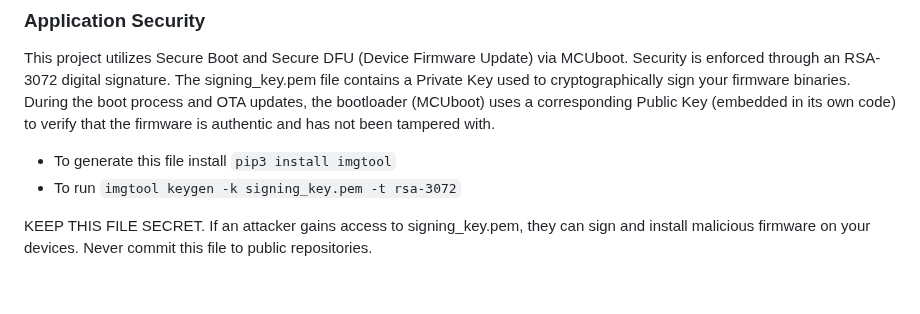
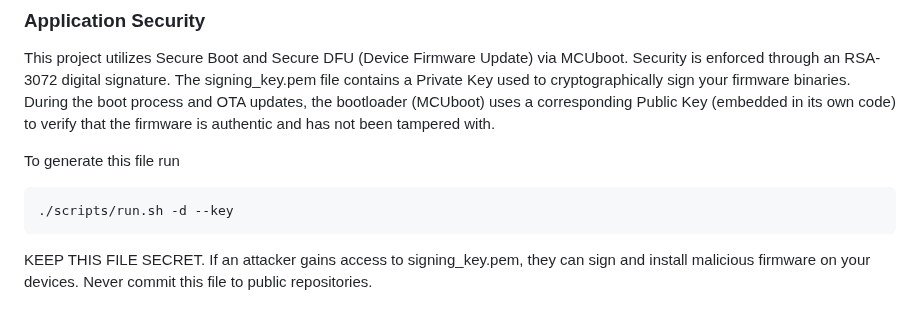
Before and after one commit to Brainchip-Inc/AkidaTag, a Markdown page: source/README.md, the part around the change. Drawn GitHub-style.

Commit message:
docs(readme): modified signing key command as per pr feedback
https://github.com/Brainchip-Inc/spark/pull/3#discussion_r2655537290

````diff
--- a/source/README.md
+++ b/source/README.md
@@ -67,8 +67,11 @@ For loading `MNIST` model:
 This project utilizes Secure Boot and Secure DFU (Device Firmware Update) via MCUboot. Security is enforced through an RSA-3072 digital signature.
 The signing_key.pem file contains a Private Key used to cryptographically sign your firmware binaries. During the boot process and OTA updates, the bootloader (MCUboot) uses a corresponding Public Key (embedded in its own code) to verify that the firmware is authentic and has not been tampered with.
 
-- To generate this file install `pip3 install imgtool`
-- To run `imgtool keygen -k signing_key.pem -t rsa-3072`
+To generate this file run
+
+```
+./scripts/run.sh -d --key
+```
 
 KEEP THIS FILE SECRET. If an attacker gains access to signing_key.pem, they can sign and install malicious firmware on your devices. Never commit this file to public repositories.
 
````
